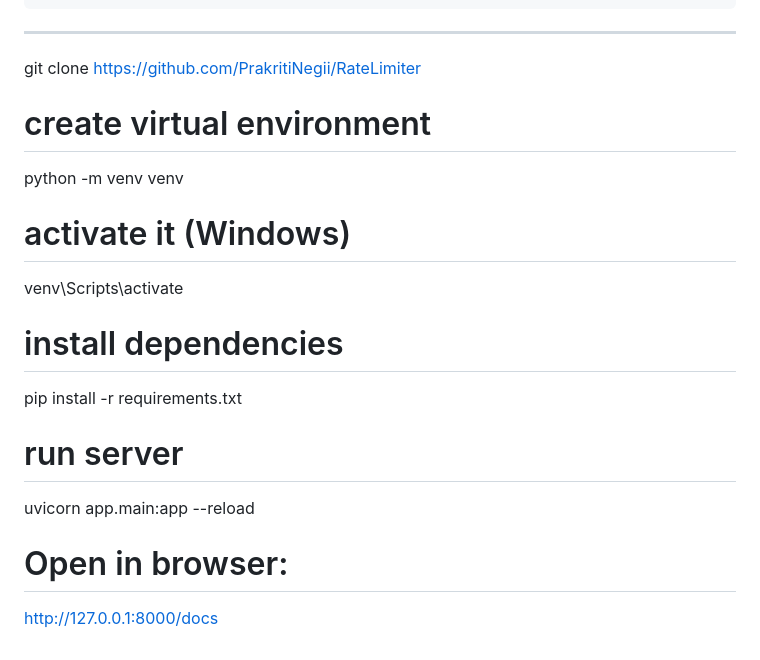
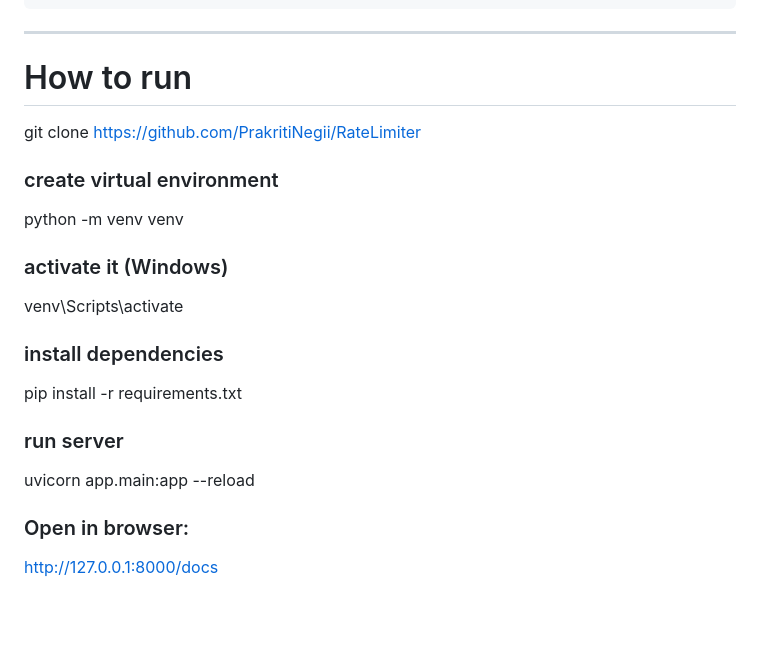
Before and after one commit to PrakritiNegii/RateLimiter, a Markdown page: README.md, the part around the change. GitHub-like rendering; blank space fills up the shorter version.

Commit message:
Added how to run

````diff
--- a/README.md
+++ b/README.md
@@ -119,20 +119,20 @@ app/
 ```
 
 ---
-
+# How to run
 git clone https://github.com/PrakritiNegii/RateLimiter
 
-# create virtual environment
+### create virtual environment
 python -m venv venv
 
-# activate it (Windows)
+### activate it (Windows)
 venv\Scripts\activate
 
-# install dependencies
+### install dependencies
 pip install -r requirements.txt
 
-# run server
+### run server
 uvicorn app.main:app --reload
 
-# Open in browser:
+### Open in browser:
 http://127.0.0.1:8000/docs
````
